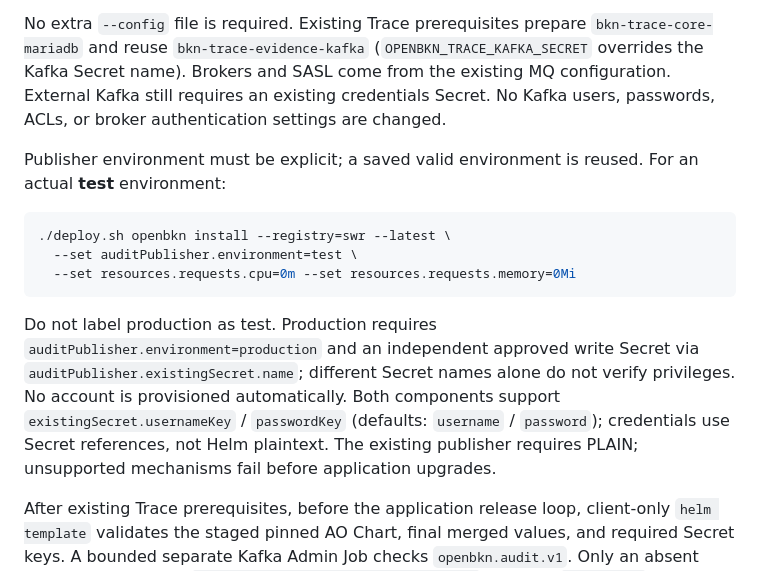
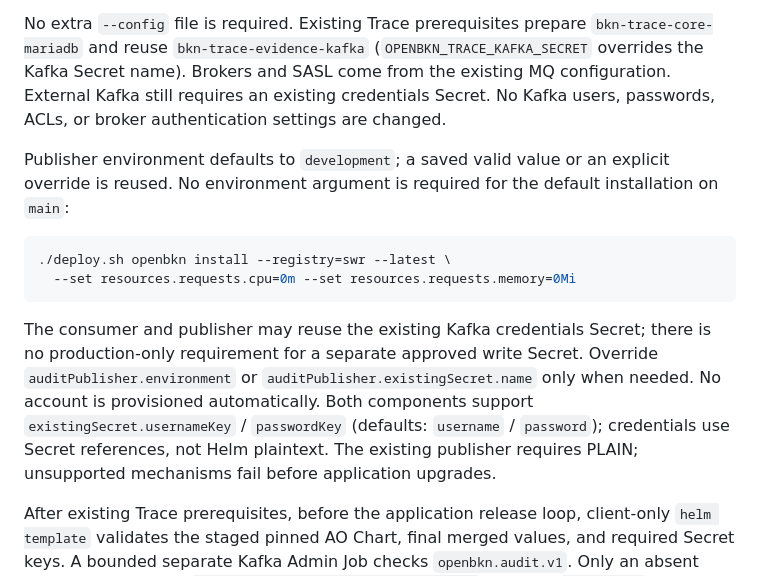
Before and after one commit to openbkn-ai/openbkn-deploy, a Markdown page: README.md, the part around the change. Drawn GitHub-style.

Commit message:
docs(audit): align environment and credential reuse guidance

````diff
--- a/README.md
+++ b/README.md
@@ -645,15 +645,14 @@ This ports the installer wiring from Foundry PR #2097, not application code or C
 
 No extra `--config` file is required. Existing Trace prerequisites prepare `bkn-trace-core-mariadb` and reuse `bkn-trace-evidence-kafka` (`OPENBKN_TRACE_KAFKA_SECRET` overrides the Kafka Secret name). Brokers and SASL come from the existing MQ configuration. External Kafka still requires an existing credentials Secret. No Kafka users, passwords, ACLs, or broker authentication settings are changed.
 
-Publisher environment must be explicit; a saved valid environment is reused. For an actual **test** environment:
+Publisher environment defaults to `development`; a saved valid value or an explicit override is reused. No environment argument is required for the default installation on `main`:
 
 ```bash
 ./deploy.sh openbkn install --registry=swr --latest \
-  --set auditPublisher.environment=test \
   --set resources.requests.cpu=0m --set resources.requests.memory=0Mi
 ```
 
-Do not label production as test. Production requires `auditPublisher.environment=production` and an independent approved write Secret via `auditPublisher.existingSecret.name`; different Secret names alone do not verify privileges. No account is provisioned automatically. Both components support `existingSecret.usernameKey` / `passwordKey` (defaults: `username` / `password`); credentials use Secret references, not Helm plaintext. The existing publisher requires PLAIN; unsupported mechanisms fail before application upgrades.
+The consumer and publisher may reuse the existing Kafka credentials Secret; there is no production-only requirement for a separate approved write Secret. Override `auditPublisher.environment` or `auditPublisher.existingSecret.name` only when needed. No account is provisioned automatically. Both components support `existingSecret.usernameKey` / `passwordKey` (defaults: `username` / `password`); credentials use Secret references, not Helm plaintext. The existing publisher requires PLAIN; unsupported mechanisms fail before application upgrades.
 
 After existing Trace prerequisites, before the application release loop, client-only `helm template` validates the staged pinned AO Chart, final merged values, and required Secret keys. A bounded separate Kafka Admin Job checks `openbkn.audit.v1`. Only an absent topic is created with `message.timestamp.type=LogAppendTime`. Existing `CreateTime` stops installation and requires a separately reviewed migration: changing configuration cannot rewrite historical records. Existing topics, records, offsets, authentication and Evidence topic behavior are not modified. The Job is deleted on success/failure.
 
````
Also changed, not shown: README.zh.md (+2 -3 lines).
